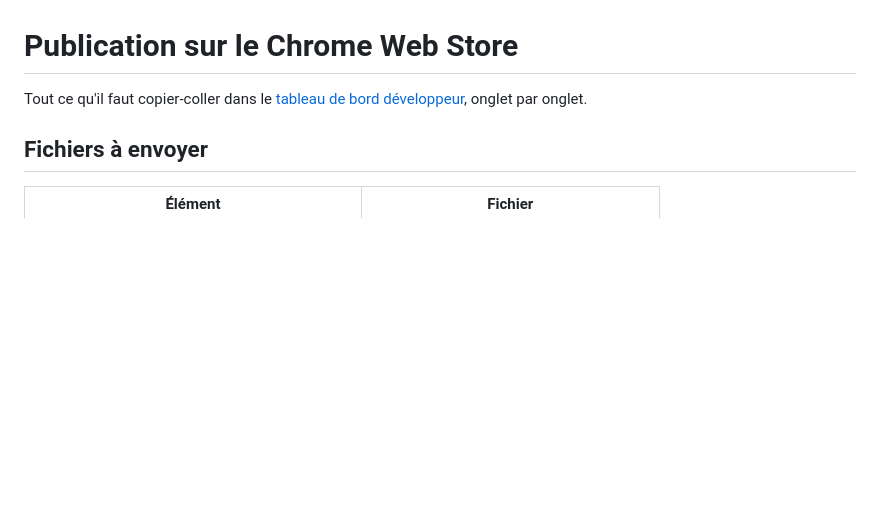
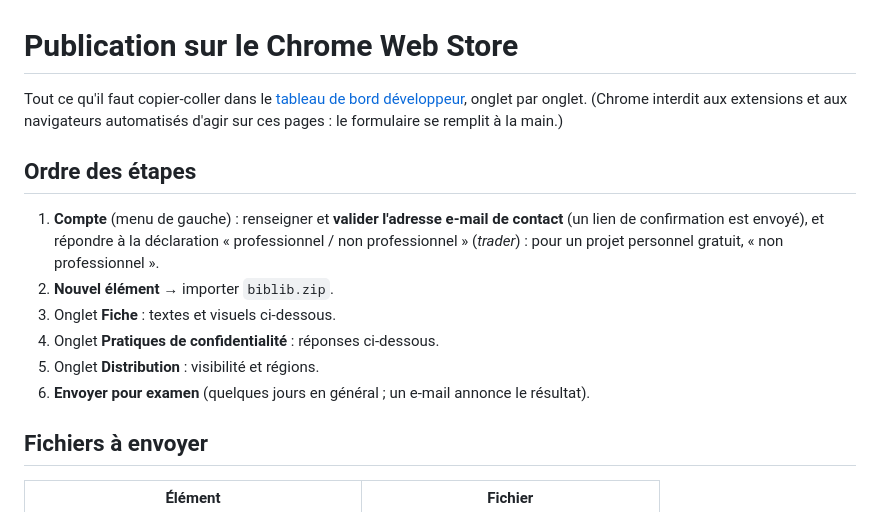
Before and after one commit to Bublex/biblib, a Markdown page: store/fiche.md, the part around the change. Rendered like a GitHub page; blank space fills up the shorter version.

Commit message:
Fiche Store : ordre des etapes du tableau de bord

```diff
--- a/store/fiche.md
+++ b/store/fiche.md
@@ -1,6 +1,15 @@
 # Publication sur le Chrome Web Store
 
-Tout ce qu'il faut copier-coller dans le [tableau de bord développeur](https://chrome.google.com/webstore/devconsole), onglet par onglet.
+Tout ce qu'il faut copier-coller dans le [tableau de bord développeur](https://chrome.google.com/webstore/devconsole), onglet par onglet. (Chrome interdit aux extensions et aux navigateurs automatisés d'agir sur ces pages : le formulaire se remplit à la main.)
+
+## Ordre des étapes
+
+1. **Compte** (menu de gauche) : renseigner et **valider l'adresse e-mail de contact** (un lien de confirmation est envoyé), et répondre à la déclaration « professionnel / non professionnel » (*trader*) : pour un projet personnel gratuit, « non professionnel ».
+2. **Nouvel élément** → importer `biblib.zip`.
+3. Onglet **Fiche** : textes et visuels ci-dessous.
+4. Onglet **Pratiques de confidentialité** : réponses ci-dessous.
+5. Onglet **Distribution** : visibilité et régions.
+6. **Envoyer pour examen** (quelques jours en général ; un e-mail annonce le résultat).
 
 ## Fichiers à envoyer
 
```
